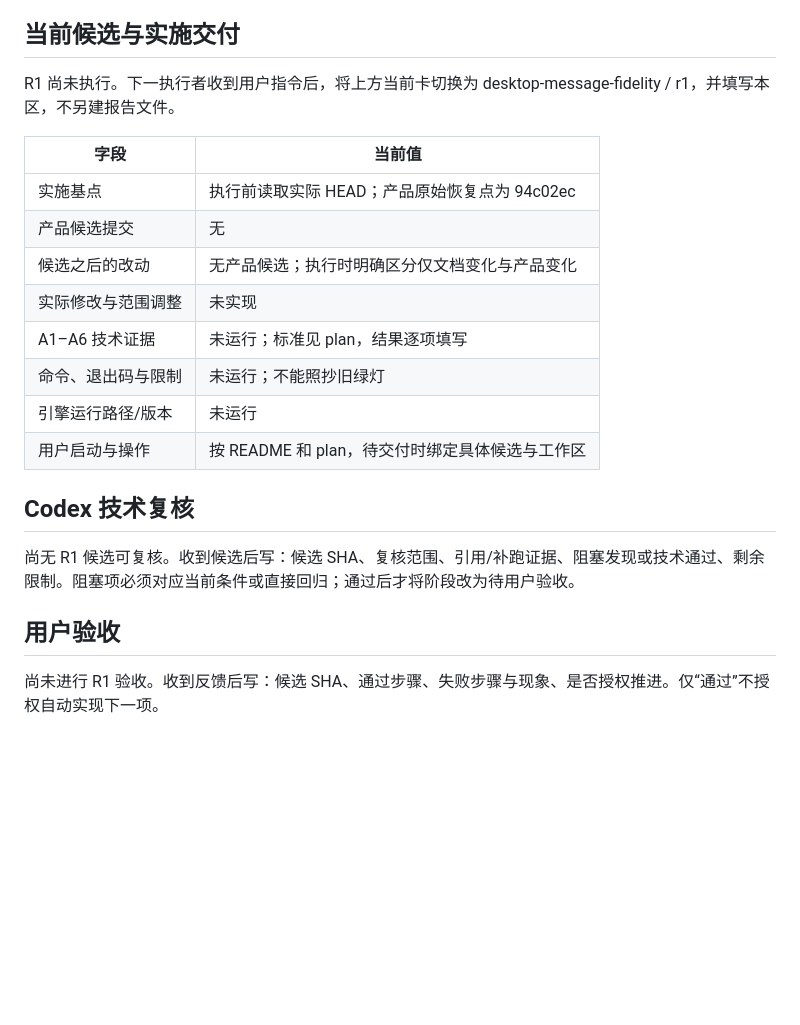
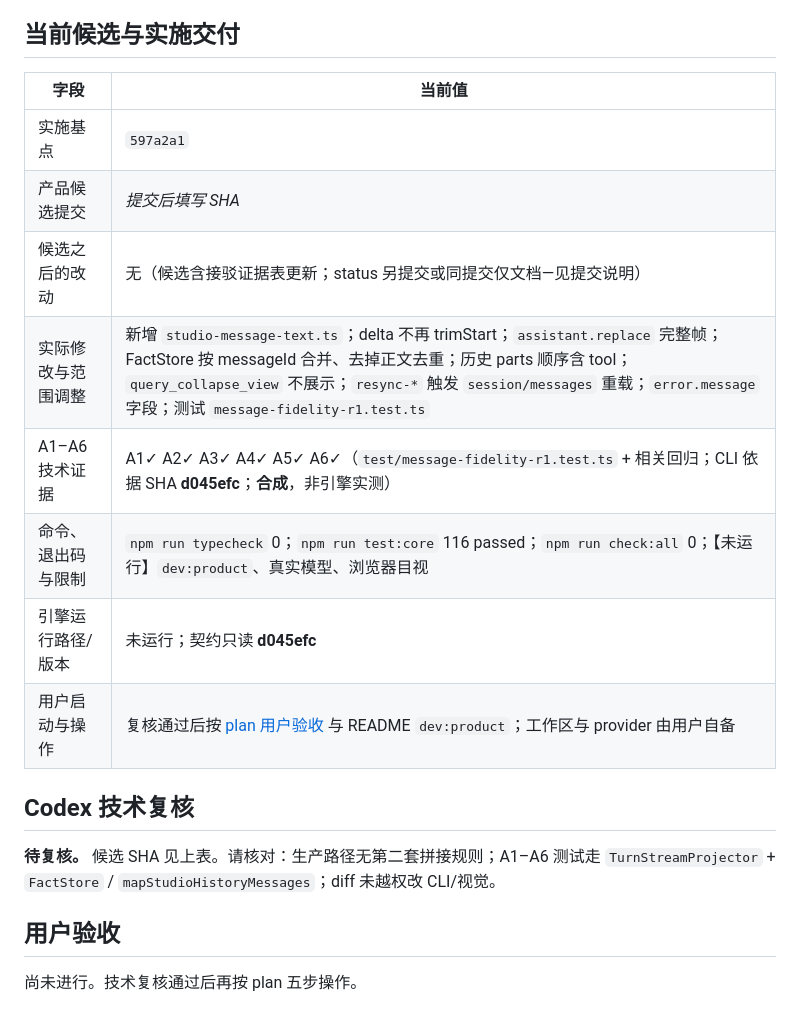
Before and after one commit to PAKIKNOWLEDGE/T3rra-C0d3-Talos, a Markdown page: docs/status.md, the part around one of its changes. Rendered like a GitHub page; blank space fills up the shorter version.

```diff
--- a/docs/status.md
+++ b/docs/status.md
@@ -49,23 +38,21 @@
 
 ## 当前候选与实施交付
 
-R1 尚未执行。下一执行者收到用户指令后，将上方当前卡切换为 desktop-message-fidelity / r1，并填写本区，不另建报告文件。
-
 | 字段 | 当前值 |
 | --- | --- |
-| 实施基点 | 执行前读取实际 HEAD；产品原始恢复点为 94c02ec |
-| 产品候选提交 | 无 |
-| 候选之后的改动 | 无产品候选；执行时明确区分仅文档变化与产品变化 |
-| 实际修改与范围调整 | 未实现 |
-| A1–A6 技术证据 | 未运行；标准见 plan，结果逐项填写 |
-| 命令、退出码与限制 | 未运行；不能照抄旧绿灯 |
-| 引擎运行路径/版本 | 未运行 |
-| 用户启动与操作 | 按 README 和 plan，待交付时绑定具体候选与工作区 |
+| 实施基点 | `597a2a1` |
+| 产品候选提交 | *提交后填写 SHA* |
+| 候选之后的改动 | 无（候选含接驳证据表更新；status 另提交或同提交仅文档—见提交说明） |
+| 实际修改与范围调整 | 新增 `studio-message-text.ts`；delta 不再 trimStart；`assistant.replace` 完整帧；FactStore 按 messageId 合并、去掉正文去重；历史 parts 顺序含 tool；`query_collapse_view` 不展示；`resync-*` 触发 `session/messages` 重载；`error.message` 字段；测试 `message-fidelity-r1.test.ts` |
+| A1–A6 技术证据 | A1✓ A2✓ A3✓ A4✓ A5✓ A6✓（`test/message-fidelity-r1.test.ts` + 相关回归；CLI 依据 SHA **d045efc**；**合成**，非引擎实测） |
+| 命令、退出码与限制 | `npm run typecheck` 0；`npm run test:core` 116 passed；`npm run check:all` 0；【未运行】`dev:product`、真实模型、浏览器目视 |
+| 引擎运行路径/版本 | 未运行；契约只读 **d045efc** |
+| 用户启动与操作 | 复核通过后按 [plan 用户验收](plan.md#用户验收) 与 README `dev:product`；工作区与 provider 由用户自备 |
 
 ## Codex 技术复核
 
-尚无 R1 候选可复核。收到候选后写：候选 SHA、复核范围、引用/补跑证据、阻塞发现或技术通过、剩余限制。阻塞项必须对应当前条件或直接回归；通过后才将阶段改为待用户验收。
+**待复核。** 候选 SHA 见上表。请核对：生产路径无第二套拼接规则；A1–A6 测试走 `TurnStreamProjector` + `FactStore` / `mapStudioHistoryMessages`；diff 未越权改 CLI/视觉。
 
 ## 用户验收
 
-尚未进行 R1 验收。收到反馈后写：候选 SHA、通过步骤、失败步骤与现象、是否授权推进。仅“通过”不授权自动实现下一项。
+尚未进行。技术复核通过后再按 plan 五步操作。
```
Also changed, not shown: other parts of docs/status.md (+18 -29 lines).
